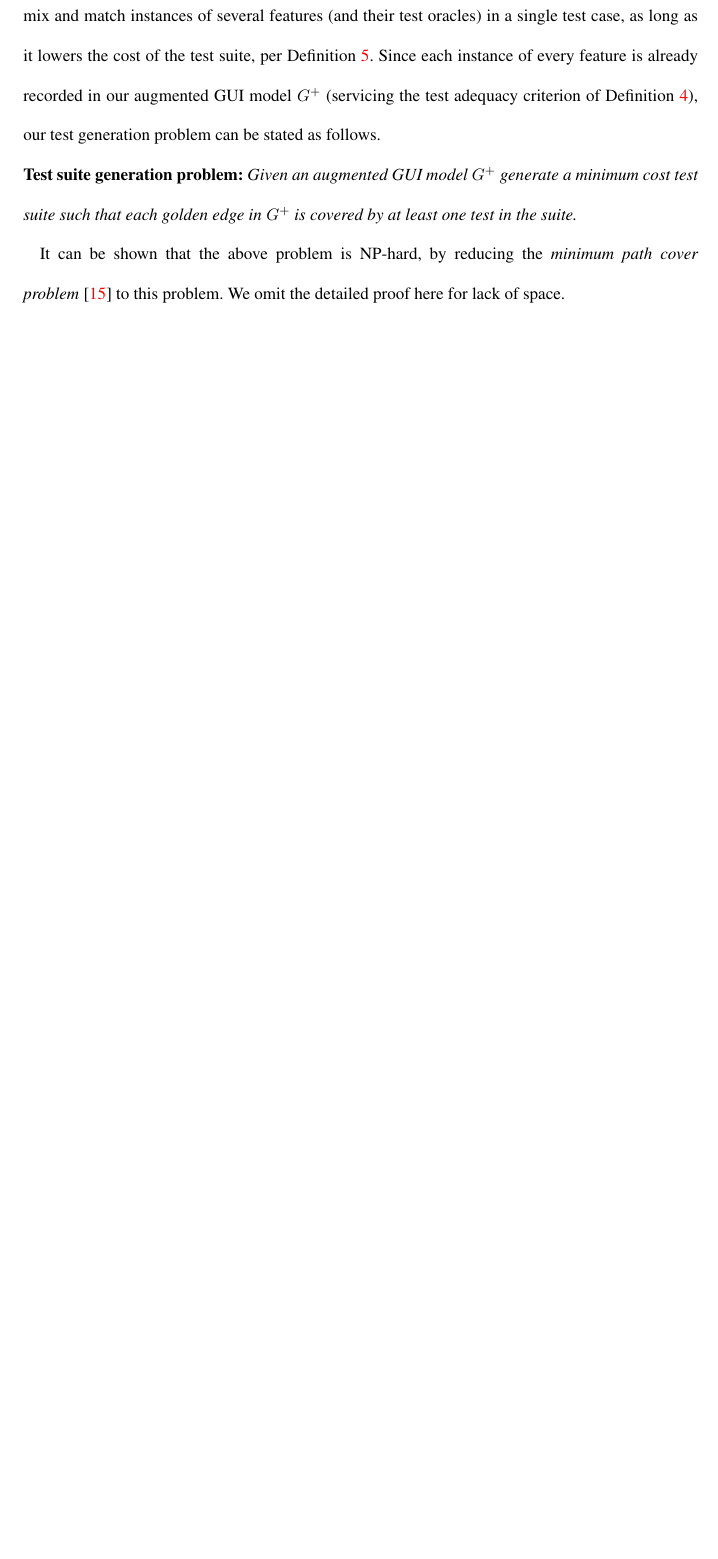
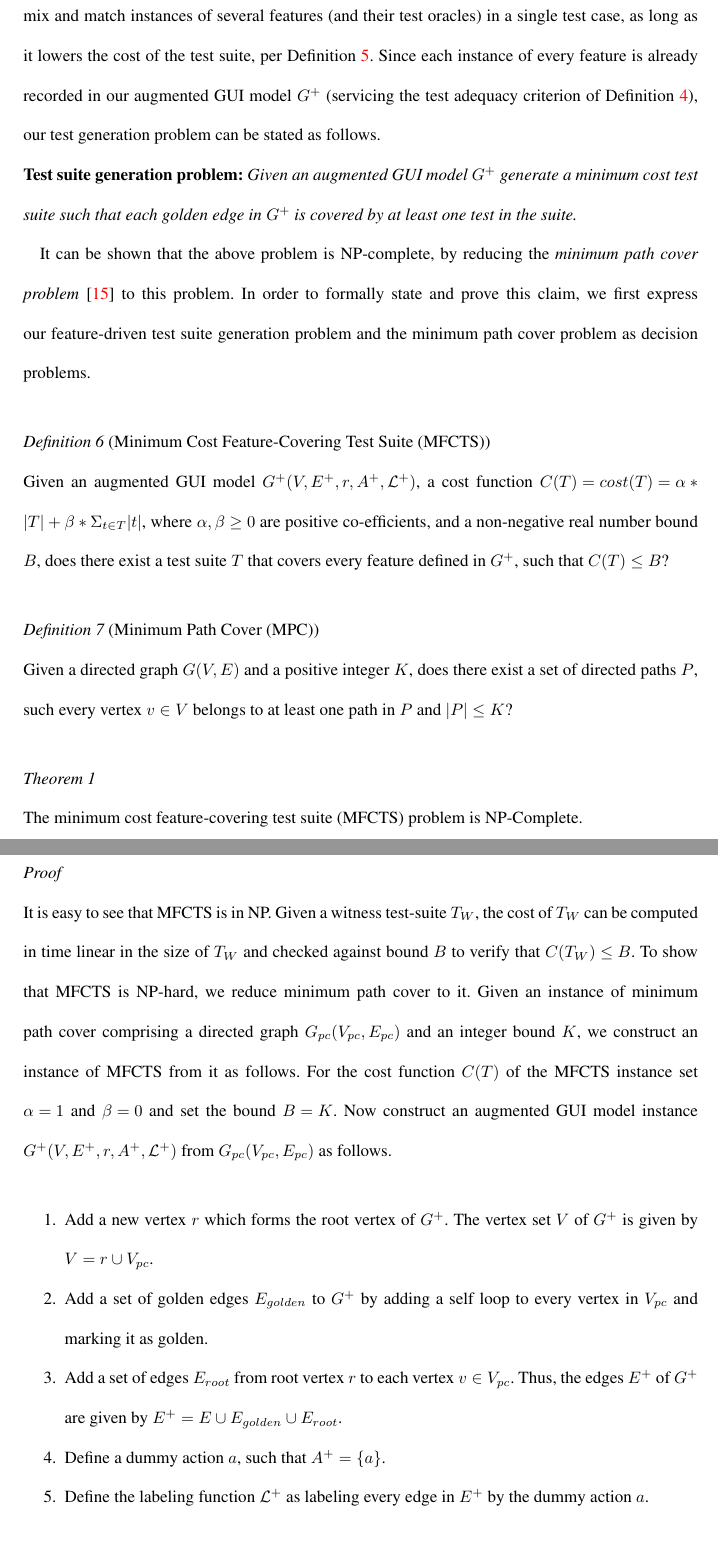
Before and after one commit to nokhbehzaeem/STVR2014-TestingAndroid, a LaTeX document (main.tex, which reads testSuiteGeneration.tex): part of page 20 of 32 before the commit and two parts of pages 20 and 21 of 34 after it, the two joined at a grey line, cut so that both start at the same text, the shorter picture padded with empty space. Compiled offline with pdfLaTeX.

Commit message:
4. Formally proving that the test input generation problem is NP-hard (Section IV.D)

```diff
--- a/main.tex
+++ b/main.tex
@@ -45,6 +45,7 @@ T\kern-.1667em\lower.7ex\hbox{E}\kern-.125emX}}
 \newcommand{\NumAppsStudy}{\textsc{13}}
 \newcommand{\NumBugsStudy}{\textsc{106}}
 \newtheorem{mydef}{Definition}
+\newtheorem{theorem}{Theorem}
 
 \begin{document}
 
--- a/testSuiteGeneration.tex
+++ b/testSuiteGeneration.tex
@@ -5,18 +5,34 @@ Recall that interaction features are orthogonal to the core logic of the app and
 
 \noindent\textbf{Test suite generation problem:} \textit{Given an augmented GUI model $G^+$ generate a minimum cost test suite such that each golden edge in $G^+$ is covered by at least one test in the suite.}
 
-%\begin{proof}
-%The proof sketch is by reducing the \textit{minimum path cover problem}~\cite{PathCover:NtafosH79} to this problem as follows. Given an instance of the minimum path cover problem, take the given directed graph $G$ and construct a modified $G'$ from it:
-%\begin{enumerate}
-%\item Add a self loop to every vertex and mark it as golden (ensuring that we cover all golden edges if and only if we cover all vertices).
-%\item Add a new root node $r$ and add an edge from $r$ to each vertex of $G$ (accounting for the fact that in the original path cover problem paths need not originate at a starting node, which they do in our case).
-%\end{enumerate}
+It can be shown that the above problem is NP-complete, by reducing the \textit{minimum path cover problem}~\cite{PathCover:NtafosH79} to this problem. In order to formally state and prove this claim, we first express our feature-driven test suite generation problem and the minimum path cover problem as decision problems.
+
+\begin{mydef}[Minimum Cost Feature-Covering Test Suite (MFCTS)]
+Given an augmented GUI model $G^+(V, E^+, r, A^+, \mathcal{L}^+)$, a cost function $C(T) = cost(T) = \alpha * |T| + \beta * \Sigma_{t \in T} |t|$, where $\alpha, \beta \geq 0$ are positive co-efficients, and a non-negative real number bound $B$, does there exist a test suite $T$ that covers every feature defined in $G^+$, such that $C(T) \leq B$?
+\end{mydef}
+
+\begin{mydef}[Minimum Path Cover (MPC)]
+Given a directed graph $G(V,E)$ and a positive integer $K$, does there exist a set of directed paths $P$, such every vertex $v \in V$ belongs to at least one path in $P$ and $|P| \leq K$?
+\end{mydef}
+
+\begin{theorem}
+The minimum cost feature-covering test suite (MFCTS) problem is NP-Complete.
+\end{theorem}
+
+\begin{proof}
+It is easy to see that MFCTS is in NP. Given a witness test-suite $T_W$, the cost of $T_W$ can be computed in time linear in the size of $T_W$ and checked against bound $B$ to verify that $C(T_W) \leq B$. To show that MFCTS is NP-hard, we reduce minimum path cover to it. Given an instance of minimum path cover comprising a directed graph $G_{pc}(V_{pc},E_{pc})$ and an integer bound $K$, we construct an instance of MFCTS from it as follows. For the cost function $C(T)$ of the MFCTS instance set $\alpha = 1$ and $\beta = 0$ and set the bound $B = K$. Now construct an augmented GUI model instance $G^+(V, E^+, r, A^+, \mathcal{L}^+)$ from $G_{pc}(V_{pc}, E_{pc})$ as follows.
+\begin{enumerate}
+\item Add a new vertex $r$ which forms the root vertex of $G^+$. The vertex set $V$ of $G^+$ is given by $V = r \cup V_{pc}$.
+\item Add a set of golden edges $E_{golden}$ to $G^+$ by adding a self loop to every vertex in $V_{pc}$ and marking it as golden.
+\item Add a set of edges $E_{root}$ from root vertex $r$ to each vertex $v \in V_{pc}$. Thus, the edges $E^+$ of $G^+$ are given by $E^+ = E \cup E_{golden} \cup E_{root}$.
+\item Define a dummy action $a$, such that $A^+ = \{ a \}$.
+\item Define the labeling function $\mathcal{L}^+$ as labeling every edge in $E^+$ by the dummy action $a$.
+\end{enumerate}
+We claim that the constructed MFCTS instance has a \textit{yes} answer if and only if the original minimum path cover instance has a \textit{yes} answer. It is easy to see that if the MFTCS instance has a \textit{yes} answer then a valid a test suite $T$ of the MFCTS instance can be used to construct a path cover $P$ for the original MPC instance by simply taking each test sequence $t$ from $T$ and removing from it any edges (and corresponding actions) from sets $E_{golden}$ and $E_{root}$ that are instantiated in it. The remaining sub-sequence will indeed be a path $p$ in $G_{pc}$ that will cover at least those vertices of $V_{pc}$ whose golden edges appeared in $t$ and were removed to extract path $p$. Since there is one golden edge per vertex of $V_{pc}$ every vertex of $V_{pc}$ will be covererd by some path thus extracted from test suite $T$. Conversely, if the MFCTS instance has a \textit{no} answer, so will the original MPC instance because if it had a \textit{yes} answer a valid test suite $T$ for the MFCTS instance could be constructed from a path cover $P$ of the MPC using the reverse of the above reduction. Thus, MFCTS is NP-hard and hence NP-complete.
 %Now we solve our problem on $G'$ with $\alpha = 1$ and $\beta = 0$, thus minimizing the number of $r$-originating paths covering all golden edges, or essentially all vertices, irrespective of path lengths. The answer would be a minimum path cover over $G$.
-%\end{proof}
+\end{proof}
 
-It can be shown that the above problem is NP-hard, by reducing the \textit{minimum path cover problem}~\cite{PathCover:NtafosH79} to this problem. We omit the detailed proof here for lack of space.
-
-We propose a greedy algorithm for this NP-hard problem. In addition, we introduce two optimizations to further reduce the cost associated with covering features. Algorithm~\ref{alg:traversalAlgo} shows a pseudo-code of the traversal algorithm we propose. The input to this algorithm is the augmented graph model. We use a set to keep track of \emph{covered edges} $CE$ and a stack to record the test sequence. First, on Line~\ref{line:BFS}, we sort the nodes based on their increasing distance from the root using a Breadth First Search (BFS) and keep the sorted list in $L$. For example, we can sort the nodes of Figure~\ref{fig:dotGraph} as $\langle$\emph{mainTimers}, \emph{info}, \emph{preferences}, \emph{donation}, \emph{timerRunning}$\rangle$. Then, working through the list $L$ on Line~\ref{line:loopForL}, we select the next node $s$ that has uncovered outgoing edges (Line~\ref{line:sHasOutgoing}). In our example, the first node in the list with uncovered outgoing edges is \emph{mainTimers} (as we have not yet covered any edges). We use the shortest path from the root to this node (saved through previously performed BFS) as the prefix of all sequences to be generated starting from it. Lines~\ref{line:prefixBeg} to \ref{line:prefixEnd} iterate through the shortest path and (1) mark edges as visited by adding them to $CE$, and (2) push them onto $stack$. The rationale behind using such a prefix is to minimize the cost associated with taking edges to get to a given node, where the exploration for uncovered golden edges begins. % In the case of \emph{mainTimers}, the prefix would be empty as \emph{mainTimers} is the root of the graph.
+We propose a greedy algorithm for this NP-complete problem. In addition, we introduce two optimizations to further reduce the cost associated with covering features. Algorithm~\ref{alg:traversalAlgo} shows a pseudo-code of the traversal algorithm we propose. The input to this algorithm is the augmented graph model. We use a set to keep track of \emph{covered edges} $CE$ and a stack to record the test sequence. First, on Line~\ref{line:BFS}, we sort the nodes based on their increasing distance from the root using a Breadth First Search (BFS) and keep the sorted list in $L$. For example, we can sort the nodes of Figure~\ref{fig:dotGraph} as $\langle$\emph{mainTimers}, \emph{info}, \emph{preferences}, \emph{donation}, \emph{timerRunning}$\rangle$. Then, working through the list $L$ on Line~\ref{line:loopForL}, we select the next node $s$ that has uncovered outgoing edges (Line~\ref{line:sHasOutgoing}). In our example, the first node in the list with uncovered outgoing edges is \emph{mainTimers} (as we have not yet covered any edges). We use the shortest path from the root to this node (saved through previously performed BFS) as the prefix of all sequences to be generated starting from it. Lines~\ref{line:prefixBeg} to \ref{line:prefixEnd} iterate through the shortest path and (1) mark edges as visited by adding them to $CE$, and (2) push them onto $stack$. The rationale behind using such a prefix is to minimize the cost associated with taking edges to get to a given node, where the exploration for uncovered golden edges begins. % In the case of \emph{mainTimers}, the prefix would be empty as \emph{mainTimers} is the root of the graph.
 
 %\lstinputlisting[caption=Traversal Algorithm in Java.,label=lst:traversalAlgo]{listings/traversalAlgo.java}
 \input{traversalAlgoPseudoCode}
```
Also changed, not shown: main.pdf, 2 other files.
